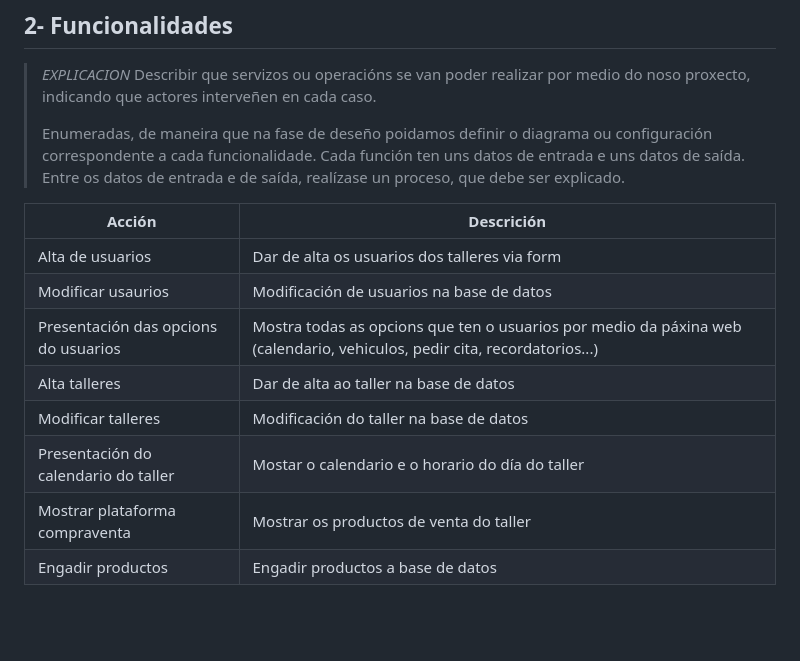
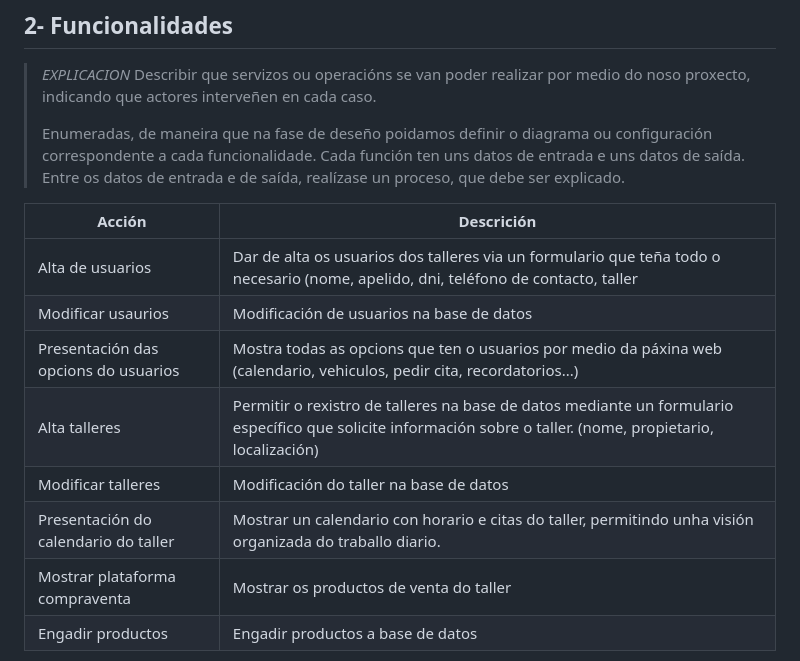
Before and after one commit to lucxss7/ProxectoDAW-24-25, a Markdown page: doc/Analise.md, the part around the change. GitHub-like rendering; blank space fills up the shorter version.

```diff
--- a/doc/Analise.md
+++ b/doc/Analise.md
@@ -26,12 +26,12 @@ O proxecto é unha plataforma de talleres mecánicos que facilita a organizació
 
 | Acción   |  Descrición        |
 |----------|--------------------|
-| Alta de usuarios   | Dar de alta os usuarios dos talleres via form|
+| Alta de usuarios   | Dar de alta os usuarios dos talleres via un formulario que teña todo o necesario (nome, apelido, dni, teléfono de contacto, taller|
 | Modificar usaurios | Modificación de usuarios na base de datos|
 | Presentación das opcions do usuarios  | Mostra todas as opcions que ten o usuarios por medio da páxina web (calendario, vehiculos, pedir cita, recordatorios...)|
-| Alta talleres | Dar de alta ao taller na base de datos|
+| Alta talleres | Permitir o rexistro de talleres na base de datos mediante un formulario específico que solicite información sobre o taller. (nome, propietario, localización)|
 | Modificar talleres | Modificación do taller na base de datos|
-| Presentación do calendario do taller | Mostar o calendario e o horario do día do taller |
+| Presentación do calendario do taller | Mostrar un calendario con horario e citas do taller, permitindo unha visión organizada do traballo diario. |
 | Mostrar plataforma compraventa | Mostrar os productos de venta do taller |
 | Engadir productos | Engadir productos a base de datos |
 
```
